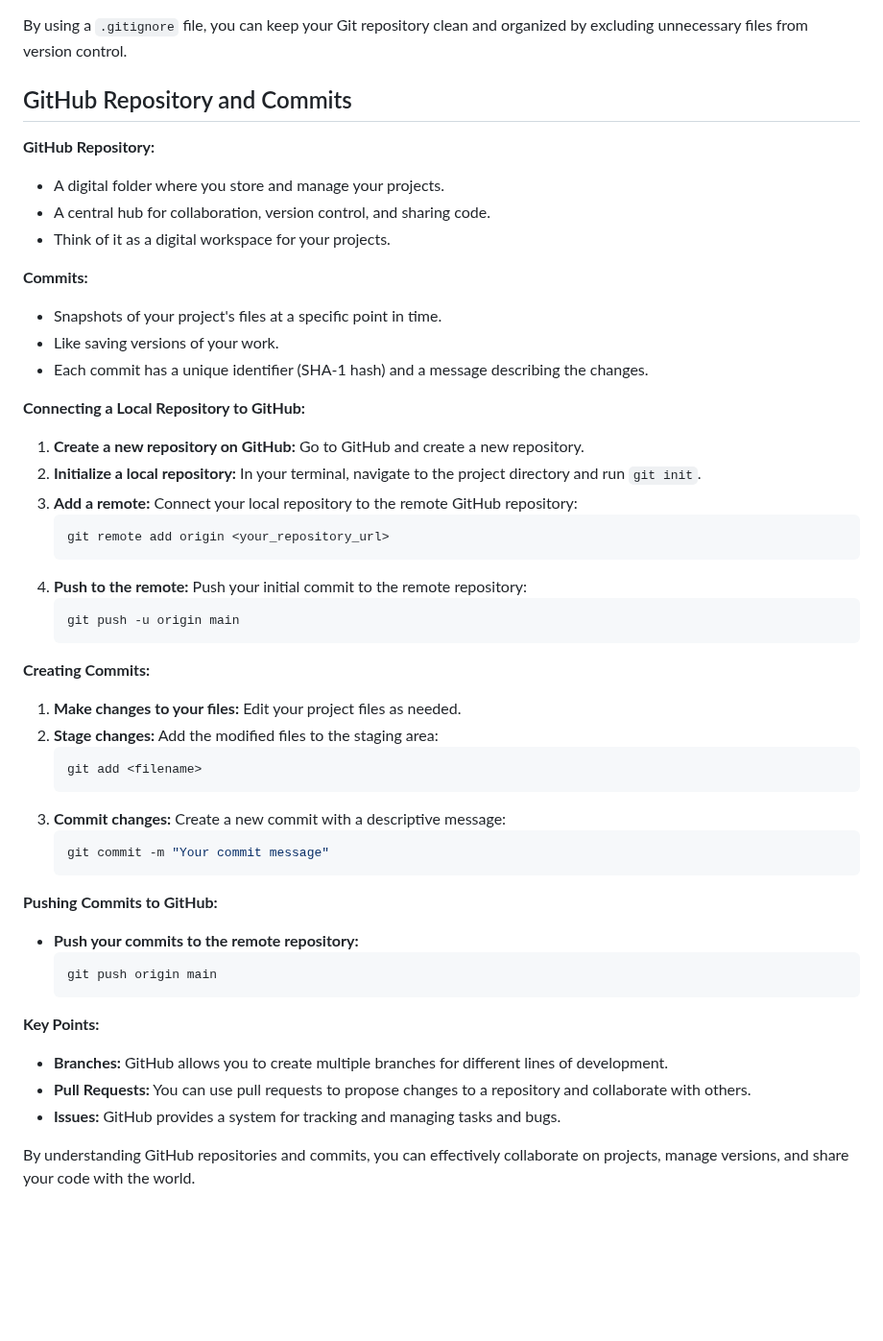
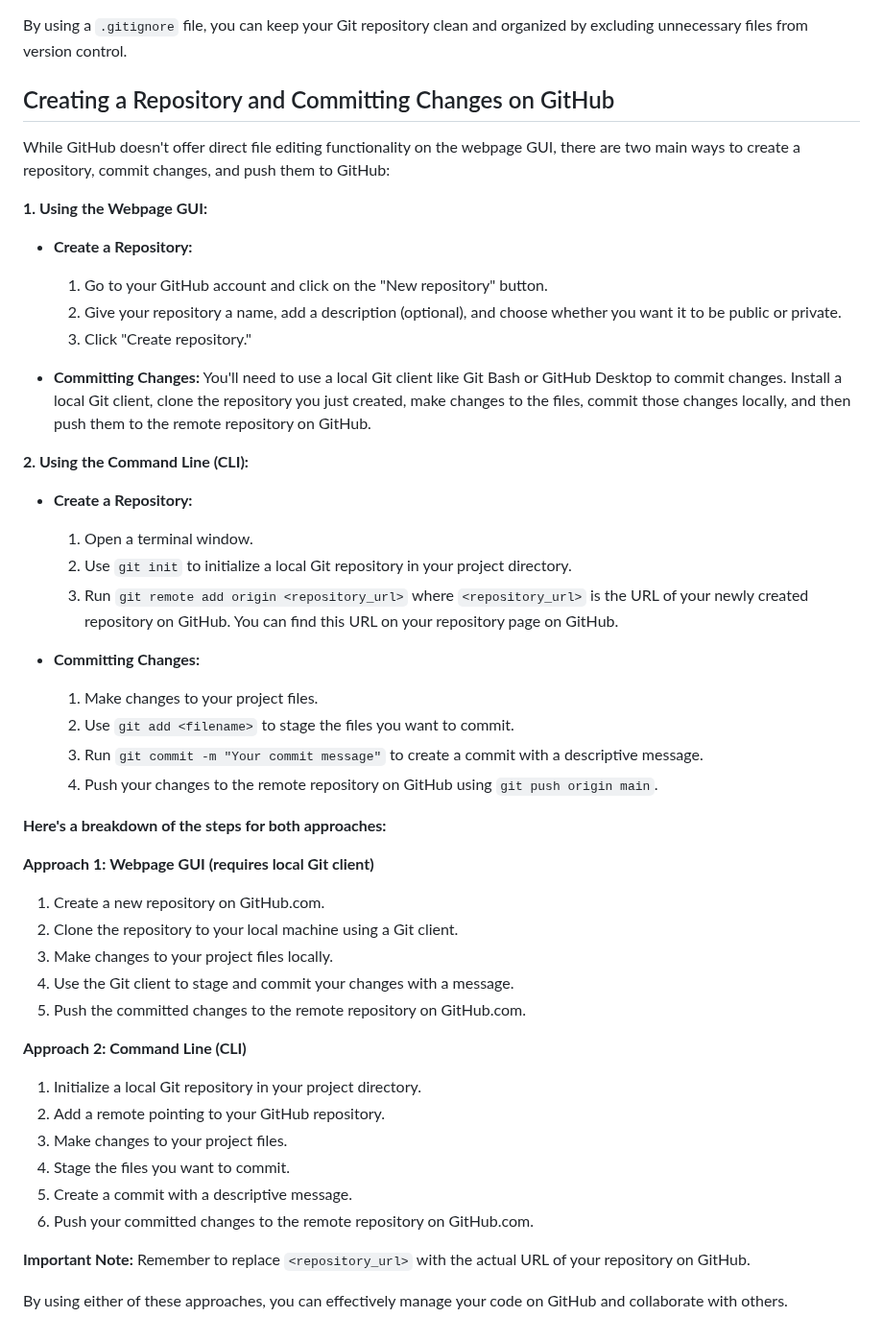
Before and after one commit to sanu151/git-tutorial, a Markdown page: README.md, the part around the change. Shown at 96% size. GitHub-like rendering; blank space fills up the shorter version.

````diff
--- a/README.md
+++ b/README.md
@@ -586,56 +586,52 @@ dist/
 
 By using a `.gitignore` file, you can keep your Git repository clean and organized by excluding unnecessary files from version control.
 
-## GitHub Repository and Commits
+## Creating a Repository and Committing Changes on GitHub
 
-**GitHub Repository:**
+While GitHub doesn't offer direct file editing functionality on the webpage GUI, there are two main ways to create a repository, commit changes, and push them to GitHub:
 
-* A digital folder where you store and manage your projects.
-* A central hub for collaboration, version control, and sharing code.
-* Think of it as a digital workspace for your projects.
+**1. Using the Webpage GUI:**
 
-**Commits:**
+* **Create a Repository:**
+   1. Go to your GitHub account and click on the "New repository" button.
+   2. Give your repository a name, add a description (optional), and choose whether you want it to be public or private.
+   3. Click "Create repository."
 
-* Snapshots of your project's files at a specific point in time.
-* Like saving versions of your work.
-* Each commit has a unique identifier (SHA-1 hash) and a message describing the changes.
+* **Committing Changes:**
+   You'll need to use a local Git client like Git Bash or GitHub Desktop to commit changes. Install a local Git client, clone the repository you just created, make changes to the files, commit those changes locally, and then push them to the remote repository on GitHub.
 
-**Connecting a Local Repository to GitHub:**
+**2. Using the Command Line (CLI):**
 
-1. **Create a new repository on GitHub:** Go to GitHub and create a new repository.
-2. **Initialize a local repository:** In your terminal, navigate to the project directory and run `git init`.
-3. **Add a remote:** Connect your local repository to the remote GitHub repository:
-   ```bash
-   git remote add origin <your_repository_url>
-   ```
-4. **Push to the remote:** Push your initial commit to the remote repository:
-   ```bash
-   git push -u origin main
-   ```
+* **Create a Repository:**
+   1. Open a terminal window.
+   2. Use `git init` to initialize a local Git repository in your project directory.
+   3. Run `git remote add origin <repository_url>` where `<repository_url>` is the URL of your newly created repository on GitHub. You can find this URL on your repository page on GitHub.
 
-**Creating Commits:**
+* **Committing Changes:**
+   1. Make changes to your project files.
+   2. Use `git add <filename>` to stage the files you want to commit.
+   3. Run `git commit -m "Your commit message"` to create a commit with a descriptive message.
+   4. Push your changes to the remote repository on GitHub using `git push origin main`.
 
-1. **Make changes to your files:** Edit your project files as needed.
-2. **Stage changes:** Add the modified files to the staging area:
-   ```bash
-   git add <filename>
-   ```
-3. **Commit changes:** Create a new commit with a descriptive message:
-   ```bash
-   git commit -m "Your commit message"
-   ```
+**Here's a breakdown of the steps for both approaches:**
 
-**Pushing Commits to GitHub:**
+**Approach 1: Webpage GUI (requires local Git client)**
 
-* **Push your commits to the remote repository:**
-   ```bash
-   git push origin main
-   ```
+1. Create a new repository on GitHub.com.
+2. Clone the repository to your local machine using a Git client.
+3. Make changes to your project files locally.
+4. Use the Git client to stage and commit your changes with a message.
+5. Push the committed changes to the remote repository on GitHub.com.
 
-**Key Points:**
+**Approach 2: Command Line (CLI)**
 
-* **Branches:** GitHub allows you to create multiple branches for different lines of development.
-* **Pull Requests:** You can use pull requests to propose changes to a repository and collaborate with others.
-* **Issues:** GitHub provides a system for tracking and managing tasks and bugs.
+1. Initialize a local Git repository in your project directory.
+2. Add a remote pointing to your GitHub repository.
+3. Make changes to your project files.
+4. Stage the files you want to commit.
+5. Create a commit with a descriptive message.
+6. Push your committed changes to the remote repository on GitHub.com.
 
-By understanding GitHub repositories and commits, you can effectively collaborate on projects, manage versions, and share your code with the world.
+**Important Note:** Remember to replace `<repository_url>` with the actual URL of your repository on GitHub.
+
+By using either of these approaches, you can effectively manage your code on GitHub and collaborate with others.
````
